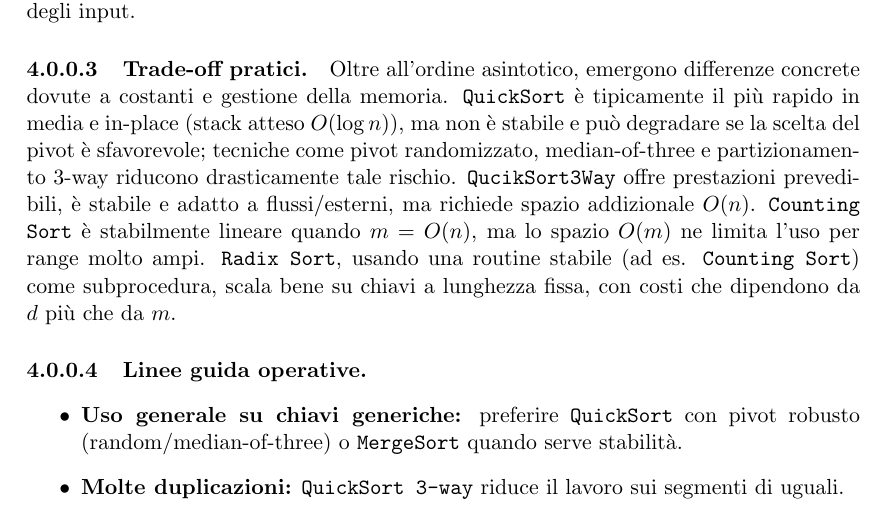
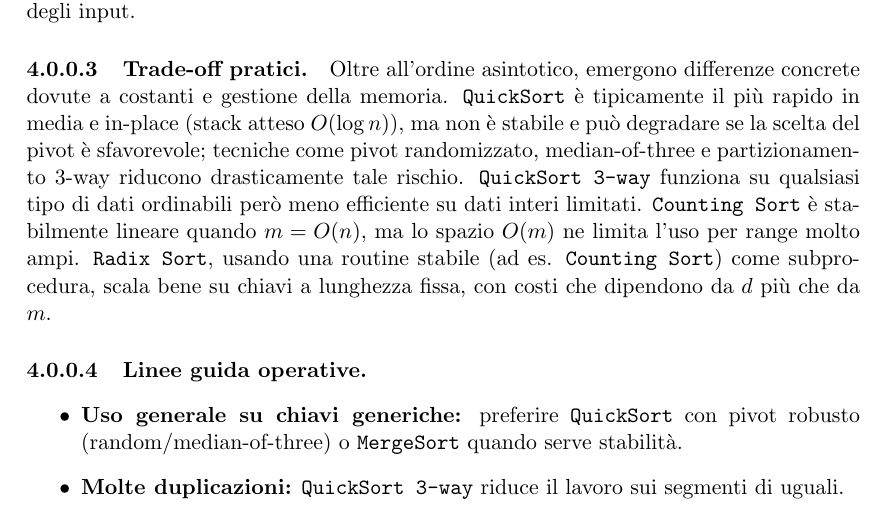
Before and after one commit to andreagioiaa/progetto_ASD__, a LaTeX document (Relazione/Riassunto.tex): part of page 24 of 25, cut so that both start at the same text. Compiled offline with pdfLaTeX.

Commit message:
Update Riassunto.tex
refuso

```diff
--- a/Relazione/Riassunto.tex
+++ b/Relazione/Riassunto.tex
@@ -593,7 +593,7 @@ Le barre d'errore ridotte indicano stabilità delle misure; eventuali variazioni
 \paragraph{Trade-off pratici.}
 Oltre all'ordine asintotico, emergono differenze concrete dovute a costanti e gestione della memoria.
 \texttt{QuickSort} è tipicamente il più rapido in media e in-place (stack atteso \(O(\log n)\)), ma non è stabile e può degradare se la scelta del pivot è sfavorevole; tecniche come pivot randomizzato, median-of-three e partizionamento 3-way riducono drasticamente tale rischio.
-\texttt{QucikSort3Way} offre prestazioni prevedibili, è stabile e adatto a flussi/esterni, ma richiede spazio addizionale \(O(n)\).
+\texttt{QuickSort 3-way} funziona su qualsiasi tipo di dati ordinabili però meno efficiente su dati interi limitati.
 \texttt{Counting Sort} è stabilmente lineare quando \(m=O(n)\), ma lo spazio \(O(m)\) ne limita l'uso per range molto ampi.
 \texttt{Radix Sort}, usando una routine stabile (ad es. \texttt{Counting Sort}) come subprocedura, scala bene su chiavi a lunghezza fissa, con costi che dipendono da \(d\) più che da \(m\).
 
```
